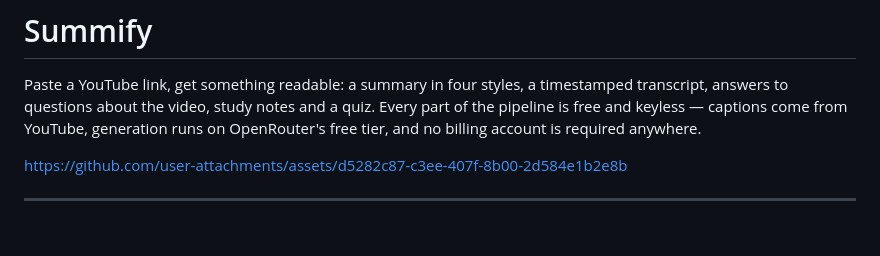
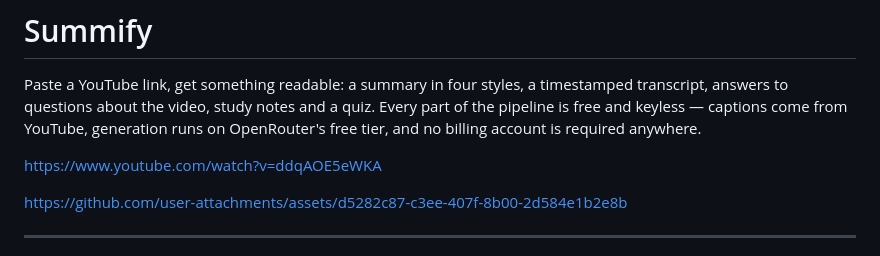
Before and after one commit to VrateshGhadge/yt_sum, a Markdown page: README.md, the part around the change. GitHub-like rendering; blank space fills up the shorter version.

Commit message:
Add YouTube link to README

```diff
--- a/README.md
+++ b/README.md
@@ -6,7 +6,7 @@ quiz. Every part of the pipeline is free and keyless — captions come from
 YouTube, generation runs on OpenRouter's free tier, and no billing account is
 required anywhere.
 
-
+https://www.youtube.com/watch?v=ddqAOE5eWKA
 
 
 https://github.com/user-attachments/assets/d5282c87-c3ee-407f-8b00-2d584e1b2e8b
```
